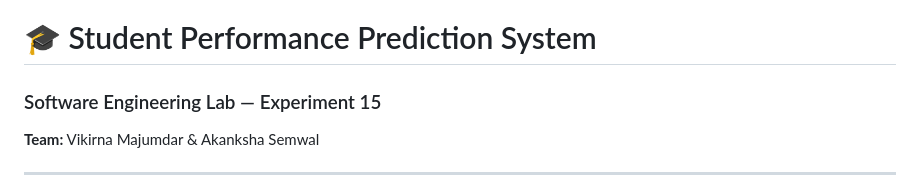
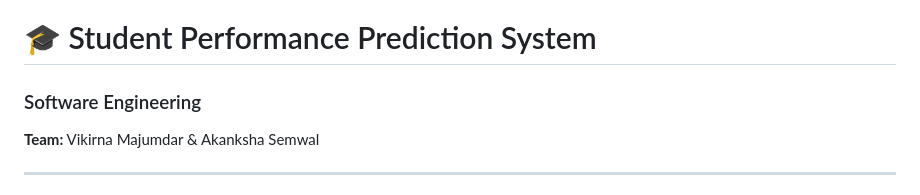
Before and after one commit to Vikirna/Student-Performance-Prediction-Sytem, a Markdown page: README.md, the part around the change. Rendered like a GitHub page.

```diff
--- a/README.md
+++ b/README.md
@@ -1,5 +1,5 @@
 # 🎓 Student Performance Prediction System
-### Software Engineering Lab — Experiment 15
+### Software Engineering
 **Team:** Vikirna Majumdar & Akanksha Semwal
 
 ---
```
